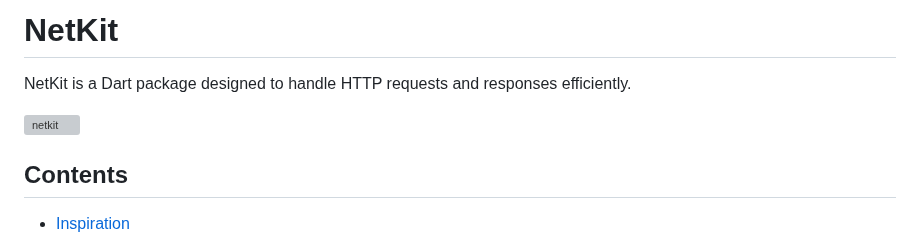
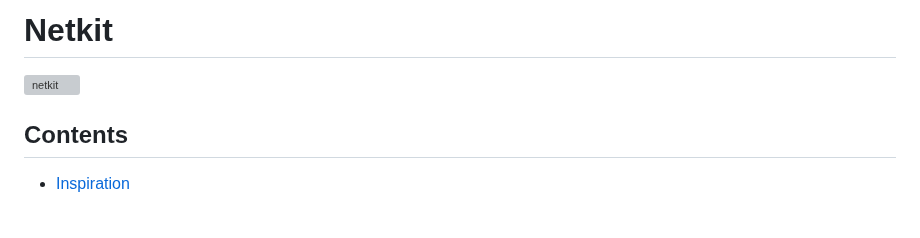
Before and after one commit to behzodfaiziev/net-kit, a Markdown page: README.md, the part around the change. Drawn GitHub-style; blank space fills up the shorter version; grey boxes are pictures that could not be loaded.

```diff
--- a/README.md
+++ b/README.md
@@ -1,10 +1,6 @@
-# NetKit
-
-NetKit is a Dart package designed to handle HTTP requests and responses efficiently.
+# Netkit
 
 ![netkit](https://github.com/user-attachments/assets/f855f0ac-2be8-4974-b60b-b935c805852a)
-
-
 
 ## **Contents**
 
```
